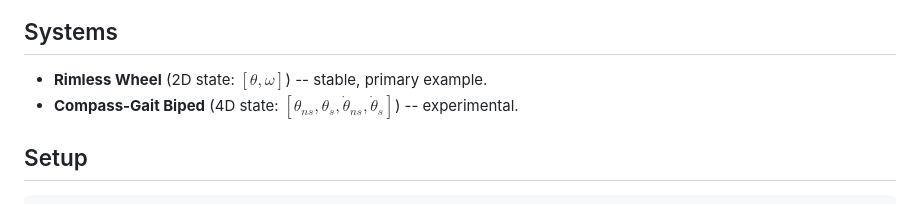
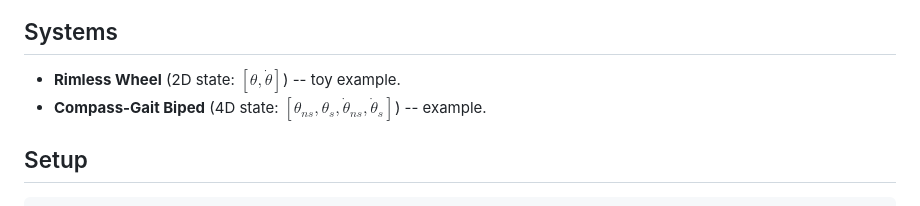
Before and after one commit to bernardorivas/HybridCyclingSignatures, a Markdown page: README.md, the part around the change. Drawn GitHub-style.

Commit message:
Update state variables in README for examples

```diff
--- a/README.md
+++ b/README.md
@@ -6,8 +6,8 @@ Given a hybrid system $H = (X, \varphi, G, r)$ with state space $X$, continuous
 
 ## Systems
 
-- **Rimless Wheel** (2D state: $[\theta, \omega]$) -- stable, primary example.
-- **Compass-Gait Biped** (4D state: $[\theta_{ns}, \theta_s, \dot\theta_{ns}, \dot\theta_s]$) -- experimental.
+- **Rimless Wheel** (2D state: $[\theta, \dot{\theta}]$) -- toy example.
+- **Compass-Gait Biped** (4D state: $[\theta_{ns}, \theta_s, \dot\theta_{ns}, \dot\theta_s]$) -- example.
 
 ## Setup
 
```
